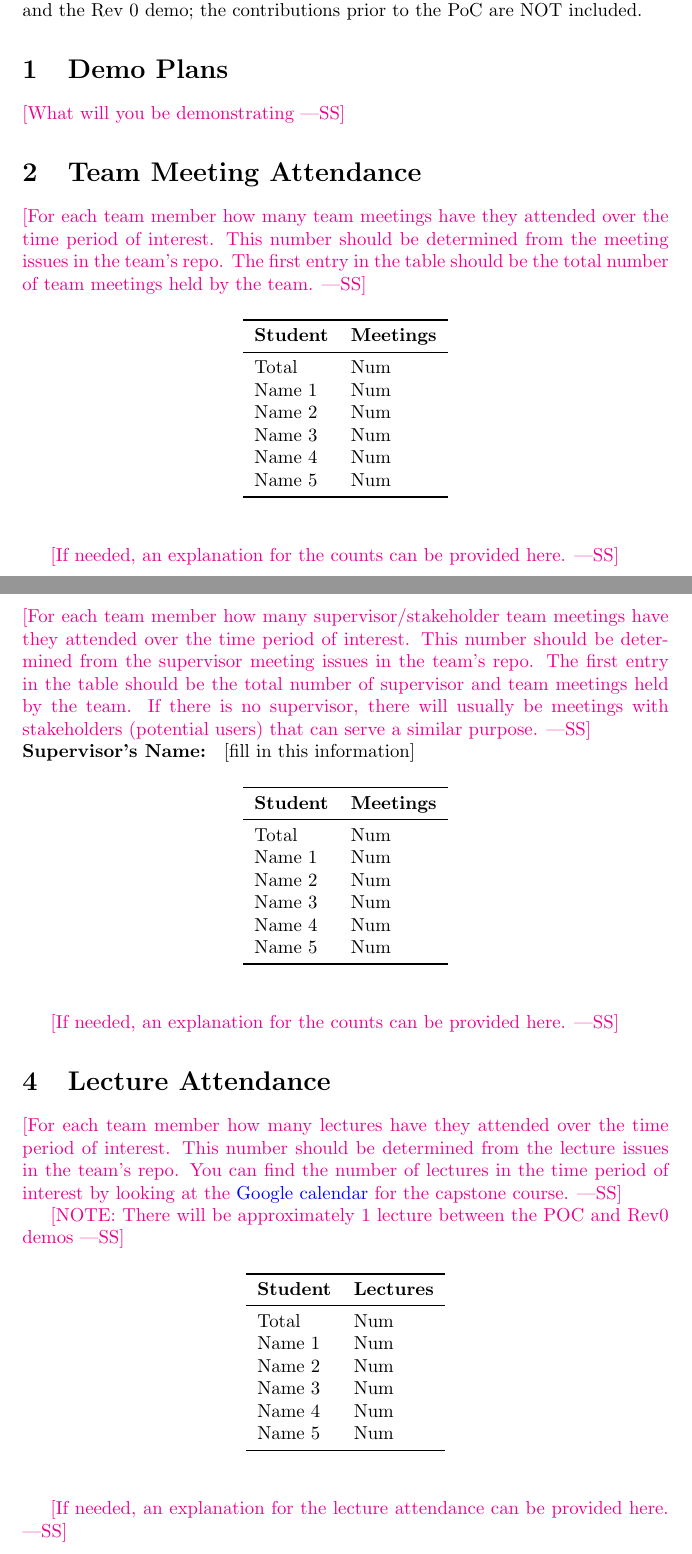
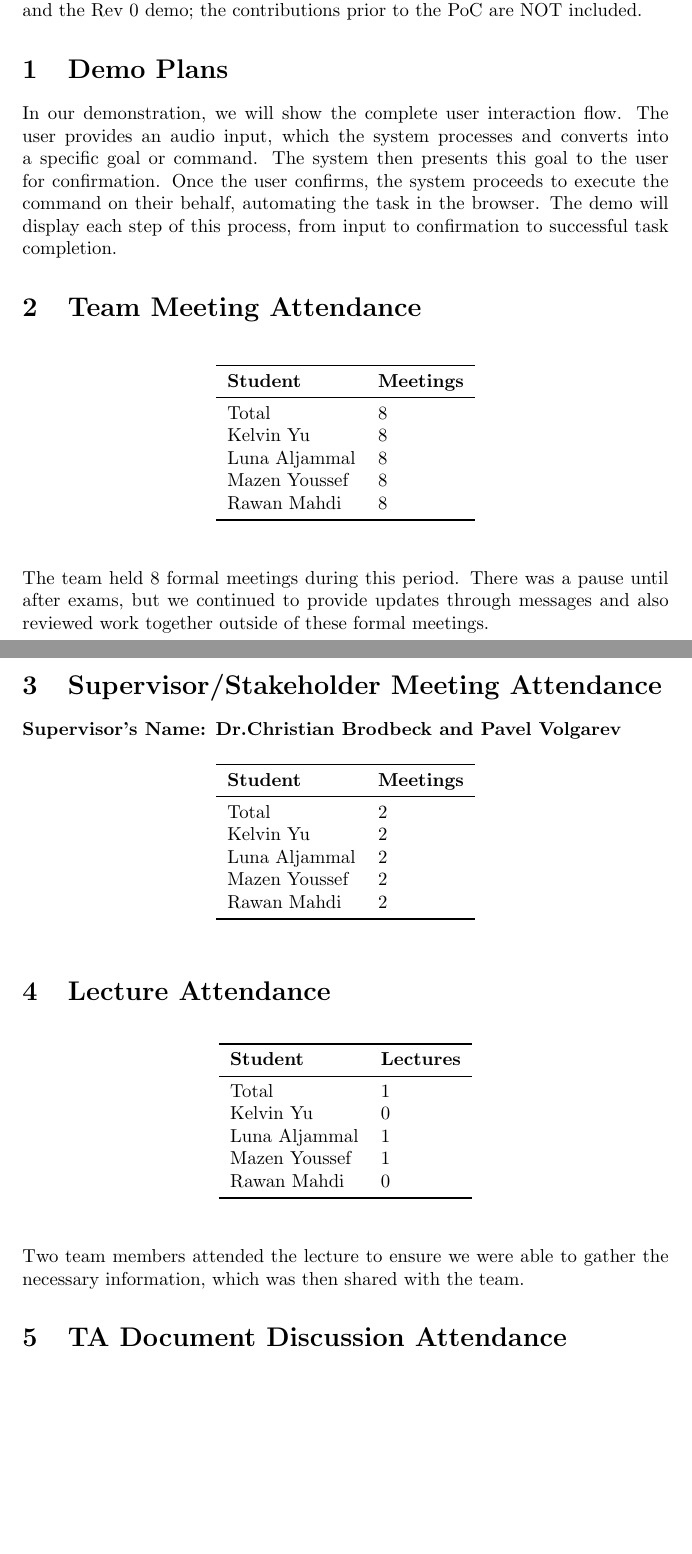
Before and after one commit to speech-buddies/VoiceBridge, a LaTeX document (docs/projMngmnt/Rev0_Team_Contrib.tex): two parts of pages 1 and 2 of 4, joined at a grey line, cut so that both start at the same text, the shorter picture padded with empty space. Compiled offline with pdfLaTeX.

Commit message:
rev0 contribution report

```diff
--- a/docs/projMngmnt/Rev0_Team_Contrib.tex
+++ b/docs/projMngmnt/Rev0_Team_Contrib.tex
@@ -24,14 +24,9 @@ Demo.  The time period of interest is the time between the PoC demo and the Rev
 
 \section{Demo Plans}
 
-\wss{What will you be demonstrating}
+In our demonstration, we will show the complete user interaction flow. The user provides an audio input, which the system processes and converts into a specific goal or command. The system then presents this goal to the user for confirmation. Once the user confirms, the system proceeds to execute the command on their behalf, automating the task in the browser. The demo will display each step of this process, from input to confirmation to successful task completion.
 
 \section{Team Meeting Attendance}
-
-\wss{For each team member how many team meetings have they attended over the
-time period of interest.  This number should be determined from the meeting
-issues in the team's repo.  The first entry in the table should be the total
-number of team meetings held by the team.}
 
 \begin{table}[H]
 \centering
@@ -39,28 +34,21 @@ number of team meetings held by the team.}
 \toprule
 \textbf{Student} & \textbf{Meetings}\\
 \midrule
-Total & Num\\
-Name 1 & Num\\
-Name 2 & Num\\
-Name 3 & Num\\
-Name 4 & Num\\
-Name 5 & Num\\
+Total & 8\\
+Kelvin Yu & 8\\
+Luna Aljammal & 8\\
+Mazen Youssef & 8\\
+Rawan Mahdi & 8\\
 \bottomrule
 \end{tabular}
 \end{table}
 
-\wss{If needed, an explanation for the counts can be provided here.}
+The team held 8 formal meetings during this period. There was a pause until after exams, but we continued to provide updates through messages and also reviewed work together outside of these formal meetings.
 
 \section{Supervisor/Stakeholder Meeting Attendance}
 
-\wss{For each team member how many supervisor/stakeholder team meetings have
-they attended over the time period of interest.  This number should be determined
-from the supervisor meeting issues in the team's repo.  The first entry in the
-table should be the total number of supervisor and team meetings held by the
-team.  If there is no supervisor, there will usually be meetings with
-stakeholders (potential users) that can serve a similar purpose.}
 
-\noindent \textbf{Supervisor's Name: } [fill in this information]
+\noindent \textbf{Supervisor's Name: Dr.Christian Brodbeck and Pavel Volgarev }
 
 \begin{table}[H]
 \centering
@@ -68,28 +56,17 @@ stakeholders (potential users) that can serve a similar purpose.}
 \toprule
 \textbf{Student} & \textbf{Meetings}\\
 \midrule
-Total & Num\\
-Name 1 & Num\\
-Name 2 & Num\\
-Name 3 & Num\\
-Name 4 & Num\\
-Name 5 & Num\\
+Total & 2\\
+Kelvin Yu & 2\\
+Luna Aljammal & 2\\
+Mazen Youssef & 2\\
+Rawan Mahdi & 2\\
 \bottomrule
 \end{tabular}
 \end{table}
 
-\wss{If needed, an explanation for the counts can be provided here.}
 
 \section{Lecture Attendance}
-
-\wss{For each team member how many lectures have they attended over the time
-period of interest.  This number should be determined from the lecture issues in
-the team's repo. You can find the number of lectures in the time period of
-interest by looking at the
-\href{https://calendar.google.com/calendar/u/0/embed?src=rnboqiaki1k2la7rpu3bn0um58@group.calendar.google.com&ctz=America/Toronto}
-{Google calendar} for the capstone course.}
-
-\wss{NOTE: There will be approximately 1 lecture between the POC and Rev0 demos}
 
 \begin{table}[H]
 \centering
@@ -97,17 +74,16 @@ interest by looking at the
 \toprule
 \textbf{Student} & \textbf{Lectures}\\
 \midrule
-Total & Num\\
-Name 1 & Num\\
-Name 2 & Num\\
-Name 3 & Num\\
-Name 4 & Num\\
-Name 5 & Num\\
+Total & 1\\
+Kelvin Yu & 0\\
+Luna Aljammal & 1\\
+Mazen Youssef & 1\\
+Rawan Mahdi & 0\\
 \bottomrule
 \end{tabular}
 \end{table}
 
-\wss{If needed, an explanation for the lecture attendance can be provided here.}
+Two team members attended the lecture to ensure we were able to gather the necessary information, which was then shared with the team.
 
 \section{TA Document Discussion Attendance}
 
```
Also changed, not shown: docs/projMngmnt/Rev0_Team_Contrib.pdf.
